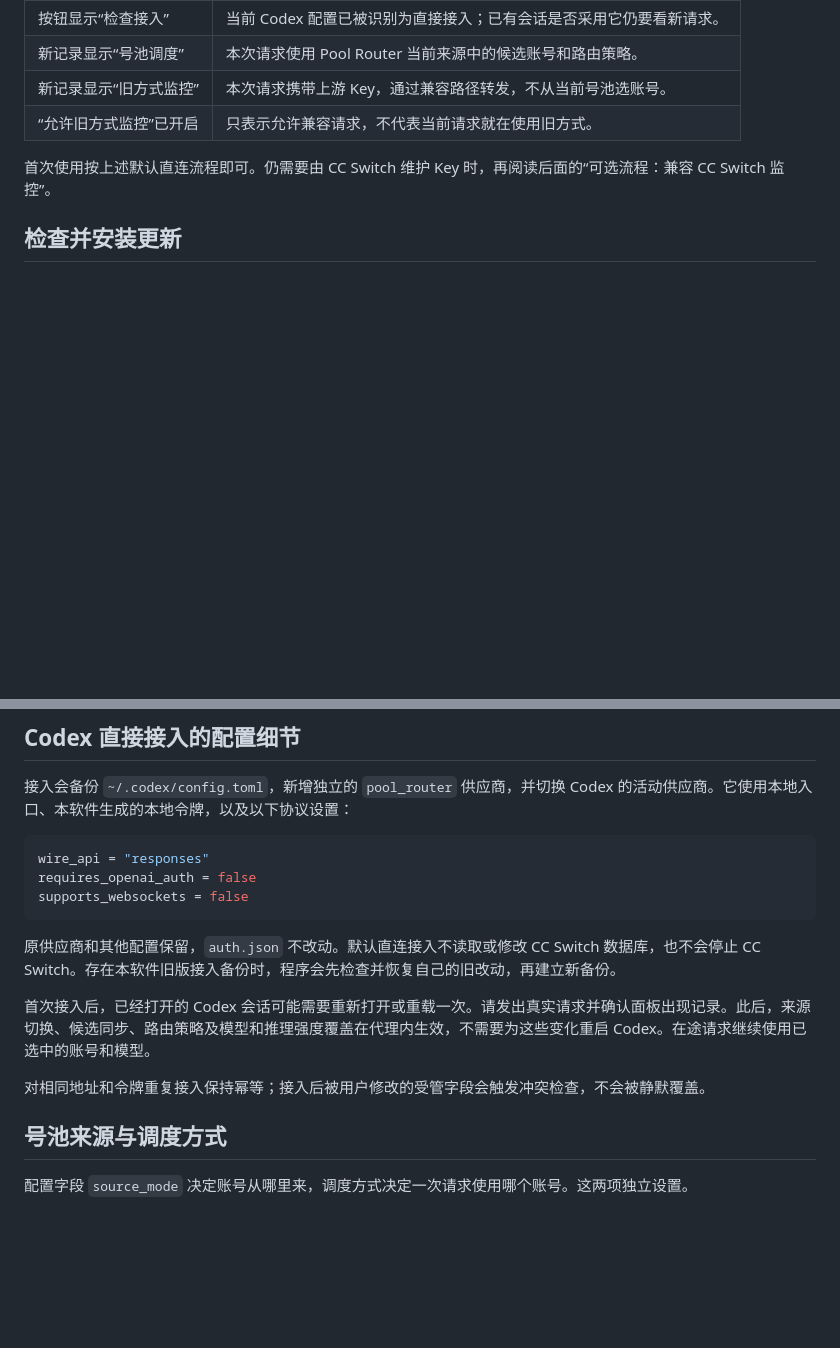
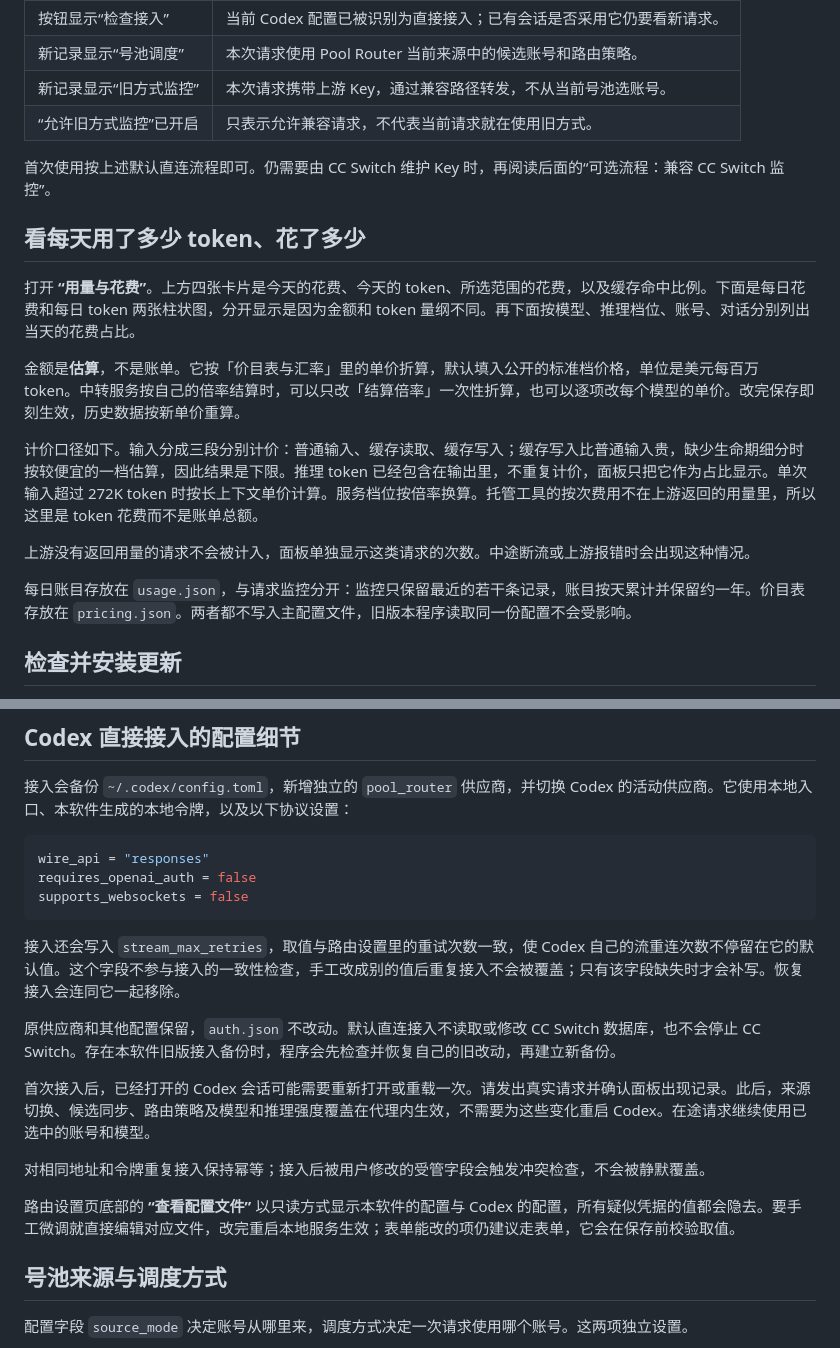
Before and after one commit to qzkinhit/codex-wiretap, a Markdown page: README.md, 2 parts joined by grey strips. GitHub-like rendering; blank space fills up the shorter version.

Commit message:
Document the usage page, the price table and the stream retry budget

````diff
--- a/README.md
+++ b/README.md
@@ -85,6 +85,18 @@ Mac 打开 `~/Applications/Pool Router.app`；Windows 从开始菜单打开 **Po
 | “允许旧方式监控”已开启 | 只表示允许兼容请求，不代表当前请求就在使用旧方式。 |
 
 首次使用按上述默认直连流程即可。仍需要由 CC Switch 维护 Key 时，再阅读后面的“可选流程：兼容 CC Switch 监控”。
+
+## 看每天用了多少 token、花了多少
+
+打开 **“用量与花费”**。上方四张卡片是今天的花费、今天的 token、所选范围的花费，以及缓存命中比例。下面是每日花费和每日 token 两张柱状图，分开显示是因为金额和 token 量纲不同。再下面按模型、推理档位、账号、对话分别列出当天的花费占比。
+
+金额是**估算**，不是账单。它按「价目表与汇率」里的单价折算，默认填入公开的标准档价格，单位是美元每百万 token。中转服务按自己的倍率结算时，可以只改「结算倍率」一次性折算，也可以逐项改每个模型的单价。改完保存即刻生效，历史数据按新单价重算。
+
+计价口径如下。输入分成三段分别计价：普通输入、缓存读取、缓存写入；缓存写入比普通输入贵，缺少生命期细分时按较便宜的一档估算，因此结果是下限。推理 token 已经包含在输出里，不重复计价，面板只把它作为占比显示。单次输入超过 272K token 时按长上下文单价计算。服务档位按倍率换算。托管工具的按次费用不在上游返回的用量里，所以这里是 token 花费而不是账单总额。
+
+上游没有返回用量的请求不会被计入，面板单独显示这类请求的次数。中途断流或上游报错时会出现这种情况。
+
+每日账目存放在 `usage.json`，与请求监控分开：监控只保留最近的若干条记录，账目按天累计并保留约一年。价目表存放在 `pricing.json`。两者都不写入主配置文件，旧版本程序读取同一份配置不会受影响。
 
 ## 检查并安装更新
 
@@ -217,11 +229,15 @@ requires_openai_auth = false
 supports_websockets = false
 ```
 
+接入还会写入 `stream_max_retries`，取值与路由设置里的重试次数一致，使 Codex 自己的流重连次数不停留在它的默认值。这个字段不参与接入的一致性检查，手工改成别的值后重复接入不会被覆盖；只有该字段缺失时才会补写。恢复接入会连同它一起移除。
+
 原供应商和其他配置保留，`auth.json` 不改动。默认直连接入不读取或修改 CC Switch 数据库，也不会停止 CC Switch。存在本软件旧版接入备份时，程序会先检查并恢复自己的旧改动，再建立新备份。
 
 首次接入后，已经打开的 Codex 会话可能需要重新打开或重载一次。请发出真实请求并确认面板出现记录。此后，来源切换、候选同步、路由策略及模型和推理强度覆盖在代理内生效，不需要为这些变化重启 Codex。在途请求继续使用已选中的账号和模型。
 
 对相同地址和令牌重复接入保持幂等；接入后被用户修改的受管字段会触发冲突检查，不会被静默覆盖。
+
+路由设置页底部的 **“查看配置文件”** 以只读方式显示本软件的配置与 Codex 的配置，所有疑似凭据的值都会隐去。要手工微调就直接编辑对应文件，改完重启本地服务生效；表单能改的项仍建议走表单，它会在保存前校验取值。
 
 ## 号池来源与调度方式
 
````
Also changed, not shown: README.en.md (+14 -0 lines).
